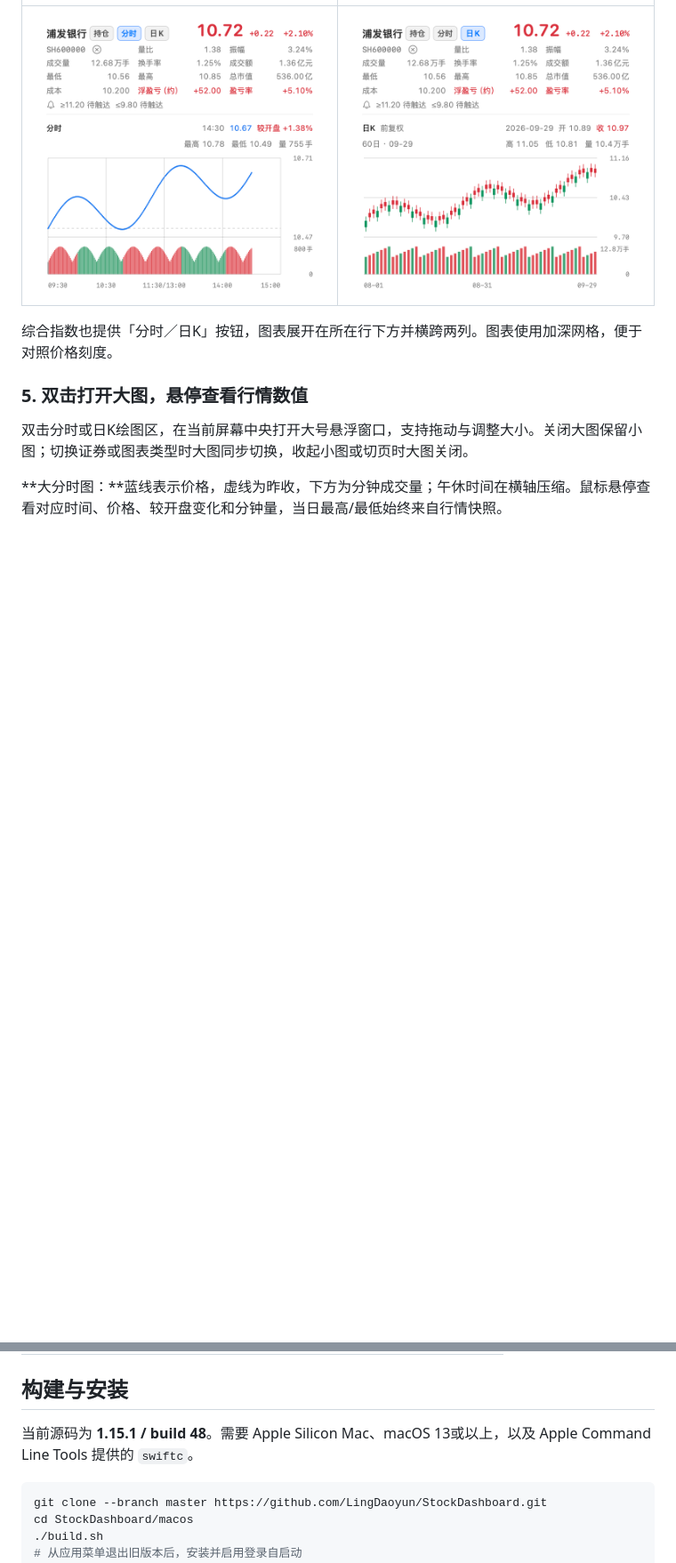
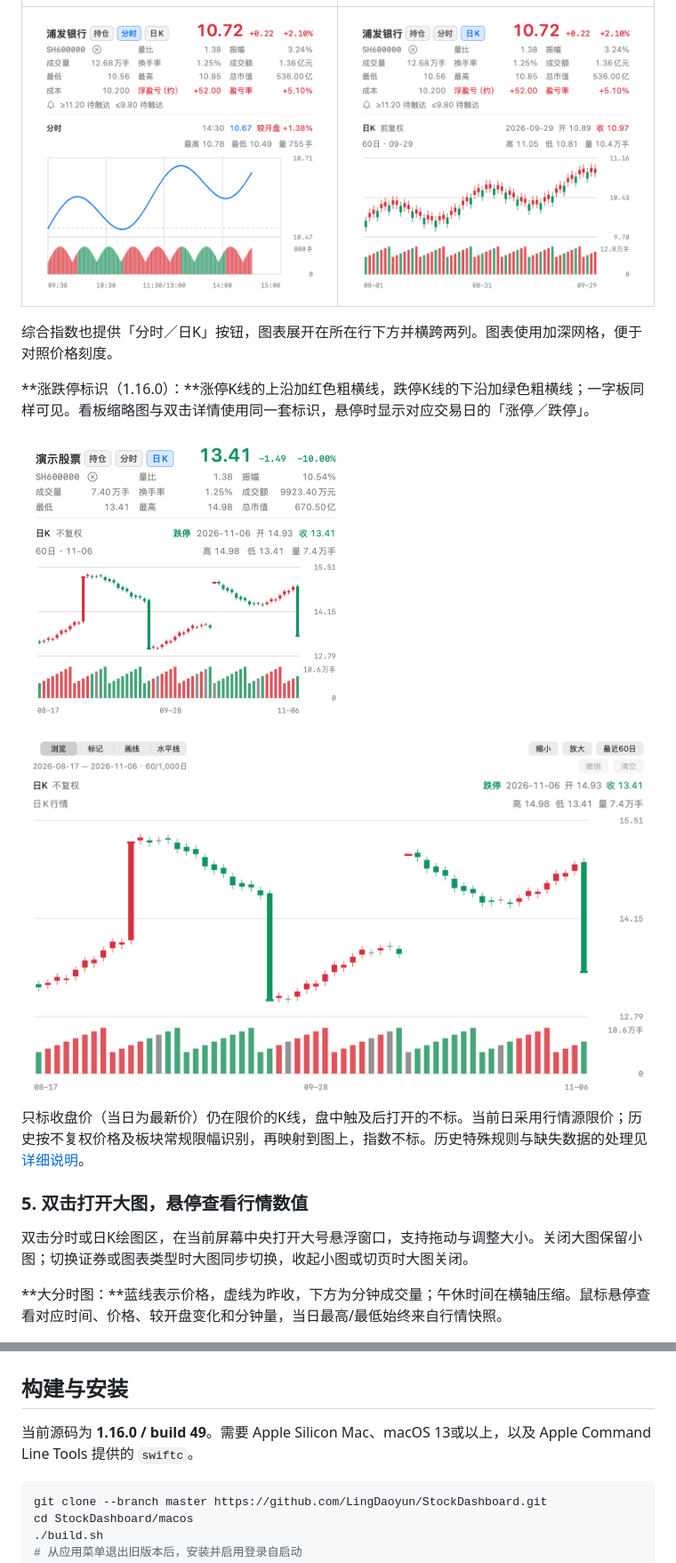
Before and after one commit to LingDaoyun/StockDashboard, a Markdown page: README.md, 2 parts joined by grey strips. Shown at 89% size. Drawn GitHub-style; pictures changed too: macos/docs/images/daily-limits-inline.png (added), macos/docs/images/daily-limits-large.png (added); blank space fills up the shorter version.

````diff
--- a/README.md
+++ b/README.md
@@ -72,6 +73,14 @@
 | <img src="macos/docs/images/intraday-inline.png" width="370" alt="个股卡片内展开分时图，展示时间、价格、较开盘、高低和分钟量"> | <img src="macos/docs/images/daily-inline.png" width="370" alt="同一区域切换成日K，展示日期、开高低收、复权口径和日成交量"> |
 
 综合指数也提供「分时／日K」按钮，图表展开在所在行下方并横跨两列。图表使用加深网格，便于对照价格刻度。
+
+**涨跌停标识（1.16.0）：**涨停K线的上沿加红色粗横线，跌停K线的下沿加绿色粗横线；一字板同样可见。看板缩略图与双击详情使用同一套标识，悬停时显示对应交易日的「涨停／跌停」。
+
+<img src="macos/docs/images/daily-limits-inline.png" width="370" alt="看板日K缩略图：涨停上沿加粗，跌停下沿加粗，末根显示跌停状态，使用演示行情">
+
+<img src="macos/docs/images/daily-limits-large.png" width="900" alt="双击日K详情：普通K线、涨停、跌停和一字板标识，使用演示行情">
+
+只标收盘价（当日为最新价）仍在限价的K线，盘中触及后打开的不标。当前日采用行情源限价；历史按不复权价格及板块常规限幅识别，再映射到图上，指数不标。历史特殊规则与缺失数据的处理见[详细说明](macos/README.md#日k涨跌停标识)。
 
 ### 5. 双击打开大图，悬停查看行情数值
 
@@ -168,7 +177,7 @@
 
 ## 构建与安装
 
-当前源码为 **1.15.1 / build 48**。需要 Apple Silicon Mac、macOS 13或以上，以及 Apple Command Line Tools 提供的 `swiftc`。
+当前源码为 **1.16.0 / build 49**。需要 Apple Silicon Mac、macOS 13或以上，以及 Apple Command Line Tools 提供的 `swiftc`。
 
 ```sh
 git clone --branch master https://github.com/LingDaoyun/StockDashboard.git
````
Also changed, not shown: other parts of README.md (+3 -2 lines), macos/README.md (+13 -1 lines), 4 other files.
